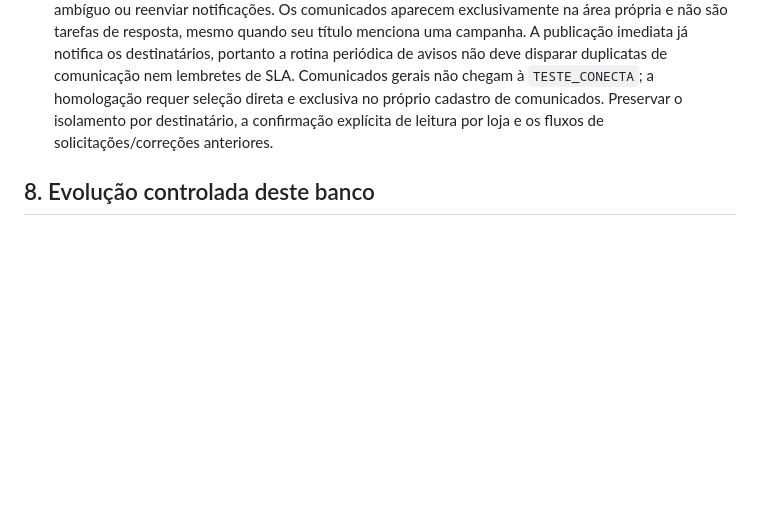
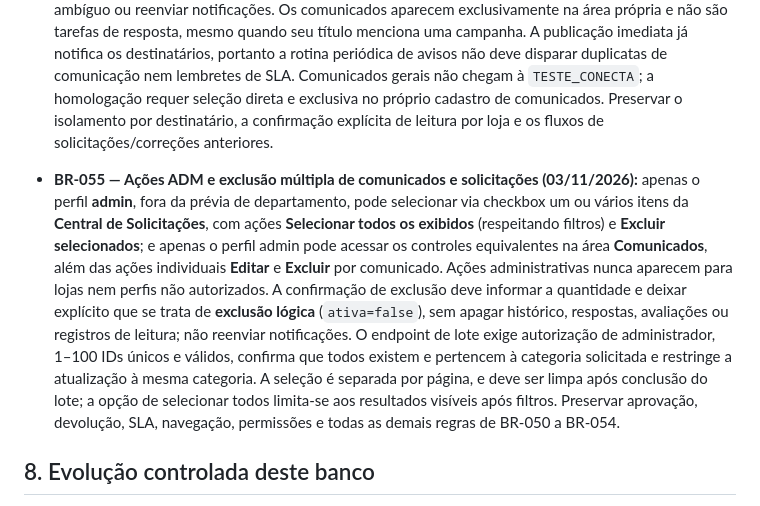
Before and after one commit to marinapereira-coder/Cold-Space, a Markdown page: docs/BANCO_DE_REGRAS_BACIO_CONECTA.md, the part around the change. Drawn GitHub-style; blank space fills up the shorter version.

Commit message:
docs(conecta): BR-055 proteção de exclusão lógica múltipla só ADM

```diff
--- a/docs/BANCO_DE_REGRAS_BACIO_CONECTA.md
+++ b/docs/BANCO_DE_REGRAS_BACIO_CONECTA.md
@@ -147,6 +147,8 @@ Versão inicial: 31/10/2026 · Repositório: `marinapereira-coder/Cold-Space`
 
 - **BR-054 — Navegação e classificação de comunicados por tipo real (03/11/2026):** tanto na gestão quanto na loja, uma notificação vinculada a um registro cujo tipo persistido é `comunicado` deve exibir **Novo comunicado publicado** e, ao ser acionada, direcionar para **Comunicados**, abrindo exclusivamente o detalhe informativo, sem modelo de resposta, SLA, prazo ou avaliação. Para avisos históricos rotulados equivocadamente como solicitação ou nova comunicação, normalizar apenas a apresentação com base no ID autenticado e no tipo real acessível; não alterar linhas históricas, adivinhar comunicado ambíguo ou reenviar notificações. Os comunicados aparecem exclusivamente na área própria e não são tarefas de resposta, mesmo quando seu título menciona uma campanha. A publicação imediata já notifica os destinatários, portanto a rotina periódica de avisos não deve disparar duplicatas de comunicação nem lembretes de SLA. Comunicados gerais não chegam à `TESTE_CONECTA`; a homologação requer seleção direta e exclusiva no próprio cadastro de comunicados. Preservar o isolamento por destinatário, a confirmação explícita de leitura por loja e os fluxos de solicitações/correções anteriores.
 
+- **BR-055 — Ações ADM e exclusão múltipla de comunicados e solicitações (03/11/2026):** apenas o perfil **admin**, fora da prévia de departamento, pode selecionar via checkbox um ou vários itens da **Central de Solicitações**, com ações **Selecionar todos os exibidos** (respeitando filtros) e **Excluir selecionados**; e apenas o perfil admin pode acessar os controles equivalentes na área **Comunicados**, além das ações individuais **Editar** e **Excluir** por comunicado. Ações administrativas nunca aparecem para lojas nem perfis não autorizados. A confirmação de exclusão deve informar a quantidade e deixar explícito que se trata de **exclusão lógica** (`ativa=false`), sem apagar histórico, respostas, avaliações ou registros de leitura; não reenviar notificações. O endpoint de lote exige autorização de administrador, 1–100 IDs únicos e válidos, confirma que todos existem e pertencem à categoria solicitada e restringe a atualização à mesma categoria. A seleção é separada por página, e deve ser limpa após conclusão do lote; a opção de selecionar todos limita-se aos resultados visíveis após filtros. Preservar aprovação, devolução, SLA, navegação, permissões e todas as demais regras de BR-050 a BR-054.
+
 ## 8. Evolução controlada deste banco
 Toda regra nova aprovada entra aqui com data, alcance e teste correspondente. Se existir conflito com regra anterior, obter autorização para a substituição e registrar a alteração. **Nenhuma regra anterior é descartada apenas porque uma solicitação nova não a menciona.**
 
```
